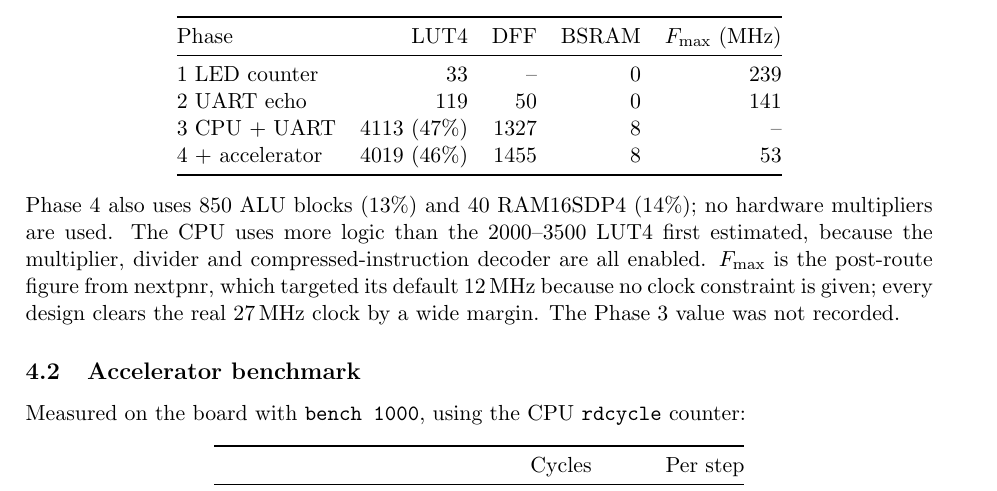
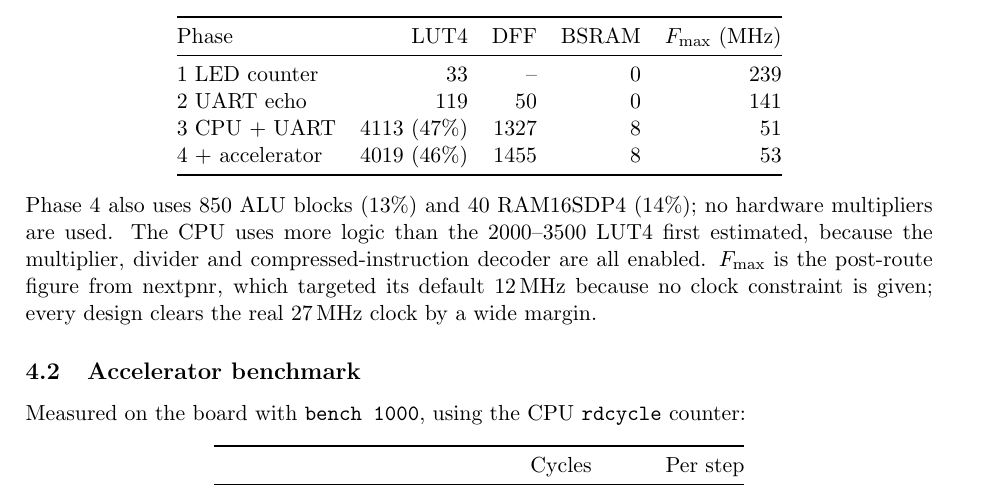
Before and after one commit to sinhaparth5/tangnano9k-riscv-soc, a LaTeX paper (docs/report.tex): part of page 2 of 3, cut so that both start at the same text. Compiled offline with pdfLaTeX.

Commit message:
report: add Phase 3 Fmax

```diff
--- a/docs/report.tex
+++ b/docs/report.tex
@@ -83,14 +83,13 @@ nextpnr place-and-route reports for the GW1NR-9 (8640 LUT4, 6480 DFF, 26 BSRAM):
 Phase & LUT4 & DFF & BSRAM & $F_{\max}$ (MHz)\\\midrule
 1 LED counter & 33 & -- & 0 & 239\\
 2 UART echo & 119 & 50 & 0 & 141\\
-3 CPU + UART & 4113 (47\%) & 1327 & 8 & --\\
+3 CPU + UART & 4113 (47\%) & 1327 & 8 & 51\\
 4 + accelerator & 4019 (46\%) & 1455 & 8 & 53\\\bottomrule
 \end{tabular}
 \end{center}
 Phase 4 also uses 850 ALU blocks (13\%) and 40 RAM16SDP4 (14\%); no hardware multipliers are used.
 The CPU uses more logic than the 2000--3500 LUT4 first estimated, because the multiplier, divider and compressed-instruction decoder are all enabled.
 $F_{\max}$ is the post-route figure from nextpnr, which targeted its default 12\,MHz because no clock constraint is given; every design clears the real 27\,MHz clock by a wide margin.
-The Phase 3 value was not recorded.
 
 \subsection{Accelerator benchmark}
 Measured on the board with \texttt{bench 1000}, using the CPU \texttt{rdcycle} counter:
```
Also changed, not shown: docs/report.pdf.
